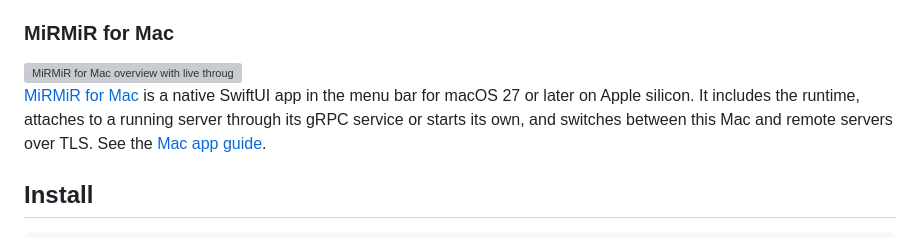
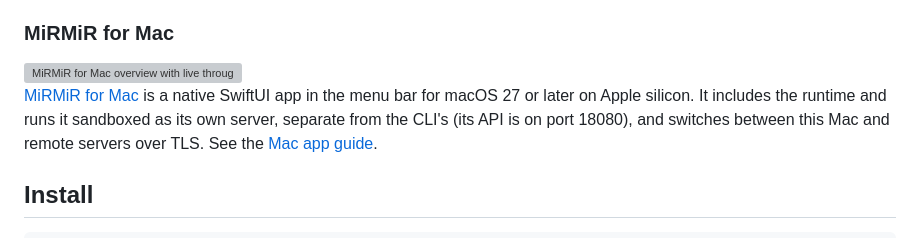
Before and after one commit to mirmir-tech/mirmir, a Markdown page: README.md, the part around the change. GitHub-like rendering; grey boxes are pictures that could not be loaded.

Commit message:
docs: note that the Mac app runs its own sandboxed server
Co-Authored-By: Claude Opus 5.5 <noreply@anthropic.com>

```diff
--- a/README.md
+++ b/README.md
@@ -40,8 +40,8 @@ and telemetry in a browser.
 
 [MiRMiR for Mac](https://github.com/mirmir-tech/mirmir-app) is a native SwiftUI
 app in the menu bar for macOS 27 or later on Apple silicon. It includes the
-runtime, attaches to a running server through its gRPC service or starts its
-own, and switches
+runtime and runs it sandboxed as its own server, separate from the CLI's (its
+API is on port 18080), and switches
 between this Mac and remote servers over TLS. See the
 [Mac app guide](https://docs.mirmir.tech/user/mac-app.html).
 
```
